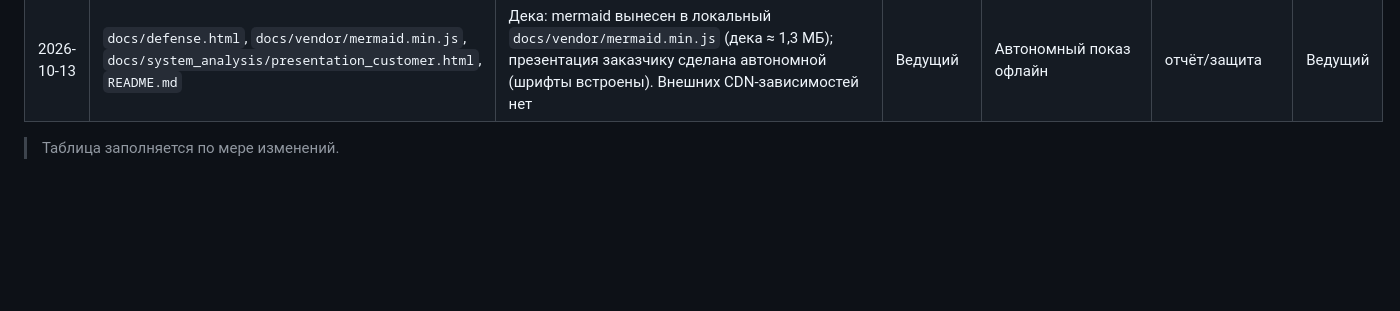
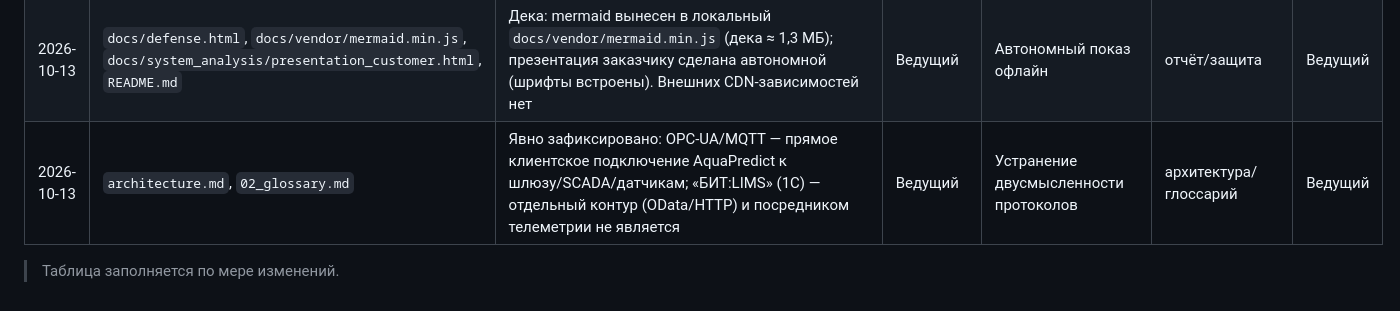
Before and after one commit to igorvolk1961/water_checker, a Markdown page: docs/system_analysis/change_log.md, the part around the change. Drawn GitHub-style; blank space fills up the shorter version.

Commit message:
Clarify: OPC-UA/MQTT is a direct AquaPredict client channel to gateway/SCADA; 1C is a separate OData/HTTP contour

```diff
--- a/docs/system_analysis/change_log.md
+++ b/docs/system_analysis/change_log.md
@@ -81,5 +81,6 @@
 | 2026-10-13 | `docs/defense.html`, `defense_slides.md` | После слайдов экранов добавлены слайды с C4-диаграммами (C4-1 контекст, C4-2 контейнеры, C4-3 компоненты) с рендерингом mermaid (CDN) | Ведущий | Демонстрация архитектуры на защите | отчёт/защита | Ведущий |
 | 2026-10-13 | `docs/defense.html`, `README.md` | Дека сделана **автономной**: mermaid и шрифты (Manrope/Unbounded, woff2 base64) встроены в файл; внешних CDN-зависимостей нет (файл ≈ 4,9 МБ, работает офлайн) | Ведущий | Автономный показ защиты | отчёт/защита | Ведущий |
 | 2026-10-13 | `docs/defense.html`, `docs/vendor/mermaid.min.js`, `docs/system_analysis/presentation_customer.html`, `README.md` | Дека: mermaid вынесен в локальный `docs/vendor/mermaid.min.js` (дека ≈ 1,3 МБ); презентация заказчику сделана автономной (шрифты встроены). Внешних CDN-зависимостей нет | Ведущий | Автономный показ офлайн | отчёт/защита | Ведущий |
+| 2026-10-13 | `architecture.md`, `02_glossary.md` | Явно зафиксировано: OPC-UA/MQTT — прямое клиентское подключение AquaPredict к шлюзу/SCADA/датчикам; «БИТ:LIMS» (1С) — отдельный контур (OData/HTTP) и посредником телеметрии не является | Ведущий | Устранение двусмысленности протоколов | архитектура/глоссарий | Ведущий |
 
 > Таблица заполняется по мере изменений.
```
Also changed, not shown: docs/system_analysis/02_glossary.md (+1 -0 lines), docs/system_analysis/architecture.md (+2 -0 lines).
